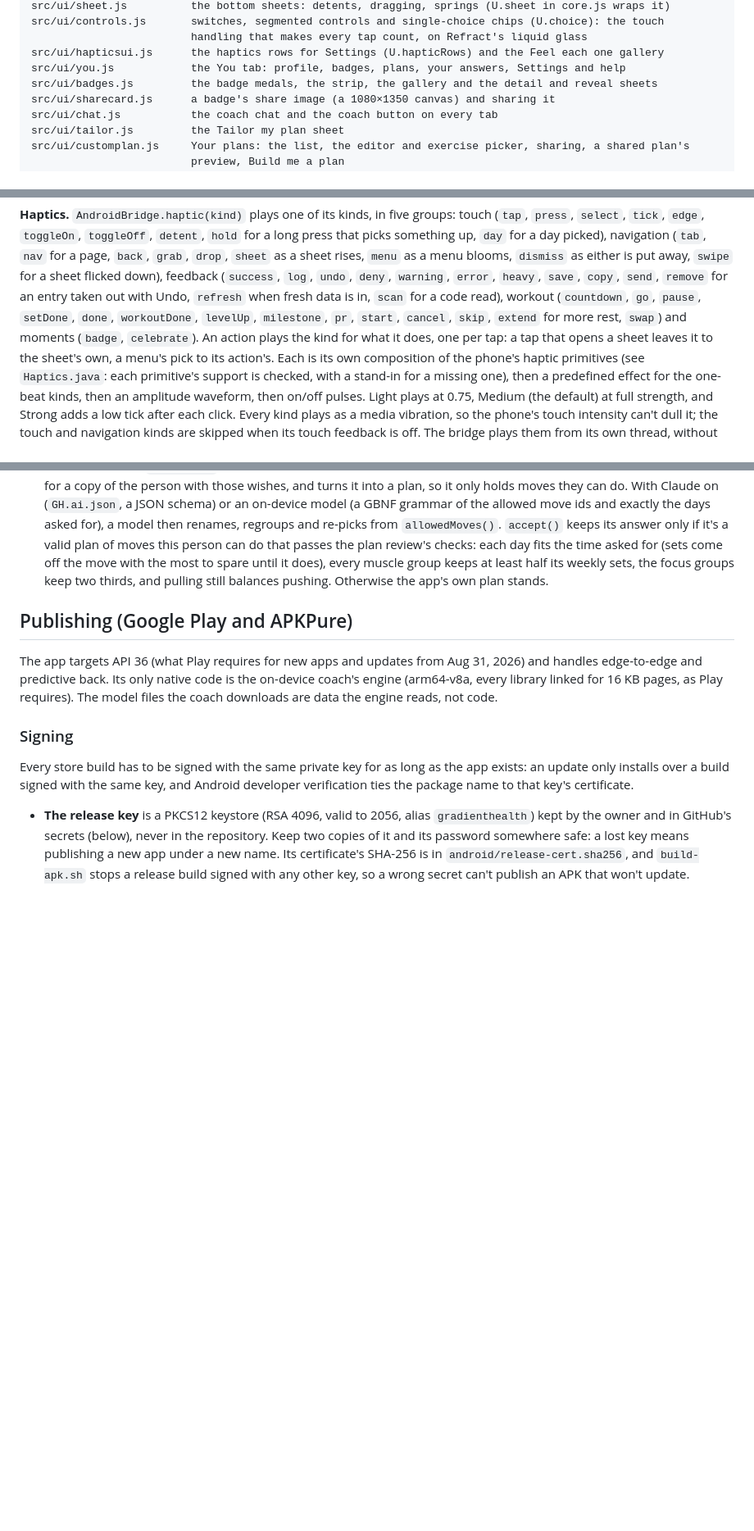
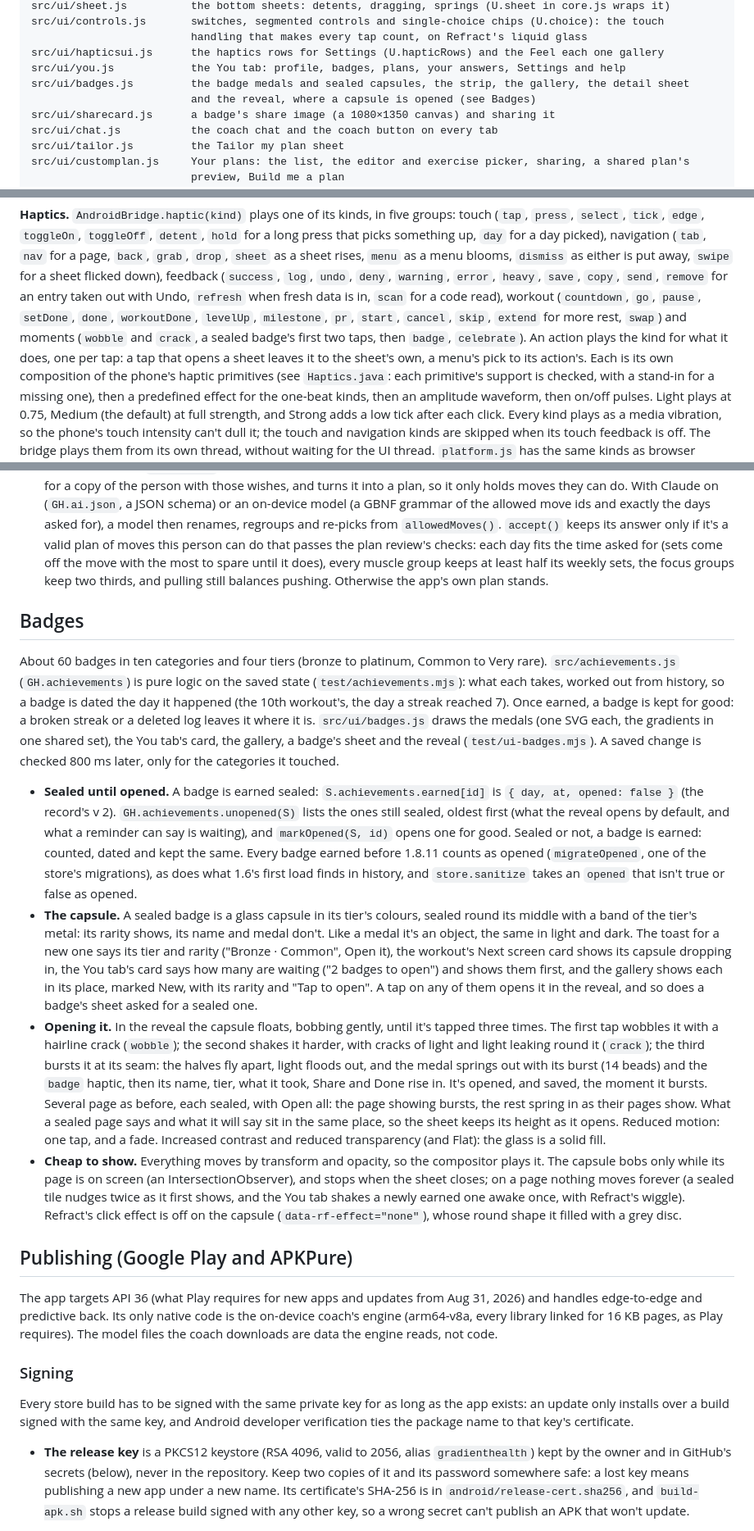
Before and after one commit to ShadowsDistant/gradient-health, a Markdown page: docs/DEVELOPING.md, 3 parts joined by grey strips. Shown at 82% size. Rendered like a GitHub page; blank space fills up the shorter version.

Commit message:
DEVELOPING: badges, sealed until opened
A Badges section: what GH.achievements keeps (a badge earned sealed, opened,
unopened(S) and markOpened, the migration that opens what came before), the
capsule and where it shows, opening it in three taps with its haptics,
reduced motion and solid fills, and how it stays cheap (transform and opacity,
a bob only while on screen). The layout lines and the haptics list name the
capsules and wobble and crack.

Co-Authored-By: Claude Opus 5.5 <noreply@anthropic.com>
Claude-Session: https://claude.ai/code/session_01EgKEMKkhtCMxP2KQ3Z2Lhp

```diff
--- a/docs/DEVELOPING.md
+++ b/docs/DEVELOPING.md
@@ -52,7 +53,8 @@ src/ui/controls.js       switches, segmented controls and single-choice chips (U
                          handling that makes every tap count, on Refract's liquid glass
 src/ui/hapticsui.js      the haptics rows for Settings (U.hapticRows) and the Feel each one gallery
 src/ui/you.js            the You tab: profile, badges, plans, your answers, Settings and help
-src/ui/badges.js         the badge medals, the strip, the gallery and the detail and reveal sheets
+src/ui/badges.js         the badge medals and sealed capsules, the strip, the gallery, the detail sheet
+                         and the reveal, where a capsule is opened (see Badges)
 src/ui/sharecard.js      a badge's share image (a 1080×1350 canvas) and sharing it
 src/ui/chat.js           the coach chat and the coach button on every tab
 src/ui/tailor.js         the Tailor my plan sheet
@@ -465,9 +467,9 @@ for a sheet flicked down), feedback (`success`, `log`, `undo`, `deny`, `warning`
 `save`, `copy`, `send`, `remove` for an entry taken out with Undo, `refresh` when fresh data is in,
 `scan` for a code read), workout (`countdown`, `go`, `pause`, `setDone`, `done`, `workoutDone`,
 `levelUp`, `milestone`, `pr`, `start`, `cancel`, `skip`, `extend` for more rest, `swap`) and moments
-(`badge`, `celebrate`). An action plays the kind for what it does, one per tap: a tap that opens a
-sheet leaves it to the sheet's own, a menu's pick to its action's. Each is its own composition of
-the phone's haptic primitives (see
+(`wobble` and `crack`, a sealed badge's first two taps, then `badge`, `celebrate`). An action plays
+the kind for what it does, one per tap: a tap that opens a sheet leaves it to the sheet's own, a
+menu's pick to its action's. Each is its own composition of the phone's haptic primitives (see
 `Haptics.java`: each primitive's support is checked, with a stand-in for a missing one), then a
 predefined effect for the one-beat kinds, then an amplitude waveform, then on/off pulses. Light plays
 at 0.75, Medium (the default) at full strength, and Strong adds a low tick after each click. Every
@@ -830,6 +832,45 @@ state (`test/customplan.mjs`); `src/ui/customplan.js` is the screens (`test/ui-c
   sets, the focus groups keep two thirds, and pulling still balances pushing. Otherwise the app's own
   plan stands.
 
+## Badges
+
+About 60 badges in ten categories and four tiers (bronze to platinum, Common to Very rare).
+`src/achievements.js` (`GH.achievements`) is pure logic on the saved state (`test/achievements.mjs`):
+what each takes, worked out from history, so a badge is dated the day it happened (the 10th
+workout's, the day a streak reached 7). Once earned, a badge is kept for good: a broken streak or a
+deleted log leaves it where it is. `src/ui/badges.js` draws the medals (one SVG each, the gradients
+in one shared set), the You tab's card, the gallery, a badge's sheet and the reveal
+(`test/ui-badges.mjs`). A saved change is checked 800 ms later, only for the categories it touched.
+
+- **Sealed until opened.** A badge is earned sealed: `S.achievements.earned[id]` is `{ day, at,
+  opened: false }` (the record's v 2). `GH.achievements.unopened(S)` lists the ones still sealed,
+  oldest first (what the reveal opens by default, and what a reminder can say is waiting), and
+  `markOpened(S, id)` opens one for good. Sealed or not, a badge is earned: counted, dated and kept
+  the same. Every badge earned before 1.8.11 counts as opened (`migrateOpened`, one of the store's
+  migrations), as does what 1.6's first load finds in history, and `store.sanitize` takes an
+  `opened` that isn't true or false as opened.
+- **The capsule.** A sealed badge is a glass capsule in its tier's colours, sealed round its middle
+  with a band of the tier's metal: its rarity shows, its name and medal don't. Like a medal it's an
+  object, the same in light and dark. The toast for a new one says its tier and rarity ("Bronze ·
+  Common", Open it), the workout's Next screen card shows its capsule dropping in, the You tab's card
+  says how many are waiting ("2 badges to open") and shows them first, and the gallery shows each in
+  its place, marked New, with its rarity and "Tap to open". A tap on any of them opens it in the
+  reveal, and so does a badge's sheet asked for a sealed one.
+- **Opening it.** In the reveal the capsule floats, bobbing gently, until it's tapped three times.
+  The first tap wobbles it with a hairline crack (`wobble`); the second shakes it harder, with
+  cracks of light and light leaking round it (`crack`); the third bursts it at its seam: the halves
+  fly apart, light floods out, and the medal springs out with its burst (14 beads) and the `badge`
+  haptic, then its name, tier, what it took, Share and Done rise in. It's opened, and saved, the
+  moment it bursts. Several page as before, each sealed, with Open all: the page showing bursts, the
+  rest spring in as their pages show. What a sealed page says and what it will say sit in the same
+  place, so the sheet keeps its height as it opens. Reduced motion: one tap, and a fade. Increased
+  contrast and reduced transparency (and Flat): the glass is a solid fill.
+- **Cheap to show.** Everything moves by transform and opacity, so the compositor plays it. The
+  capsule bobs only while its page is on screen (an IntersectionObserver), and stops when the sheet
+  closes; on a page nothing moves forever (a sealed tile nudges twice as it first shows, and the You
+  tab shakes a newly earned one awake once, with Refract's wiggle). Refract's click effect is off on
+  the capsule (`data-rf-effect="none"`), whose round shape it filled with a grey disc.
+
 ## Publishing (Google Play and APKPure)
 
 The app targets API 36 (what Play requires for new apps and updates from Aug 31, 2026) and handles
```
Also changed, not shown: other parts of docs/DEVELOPING.md (+2 -1 lines).
